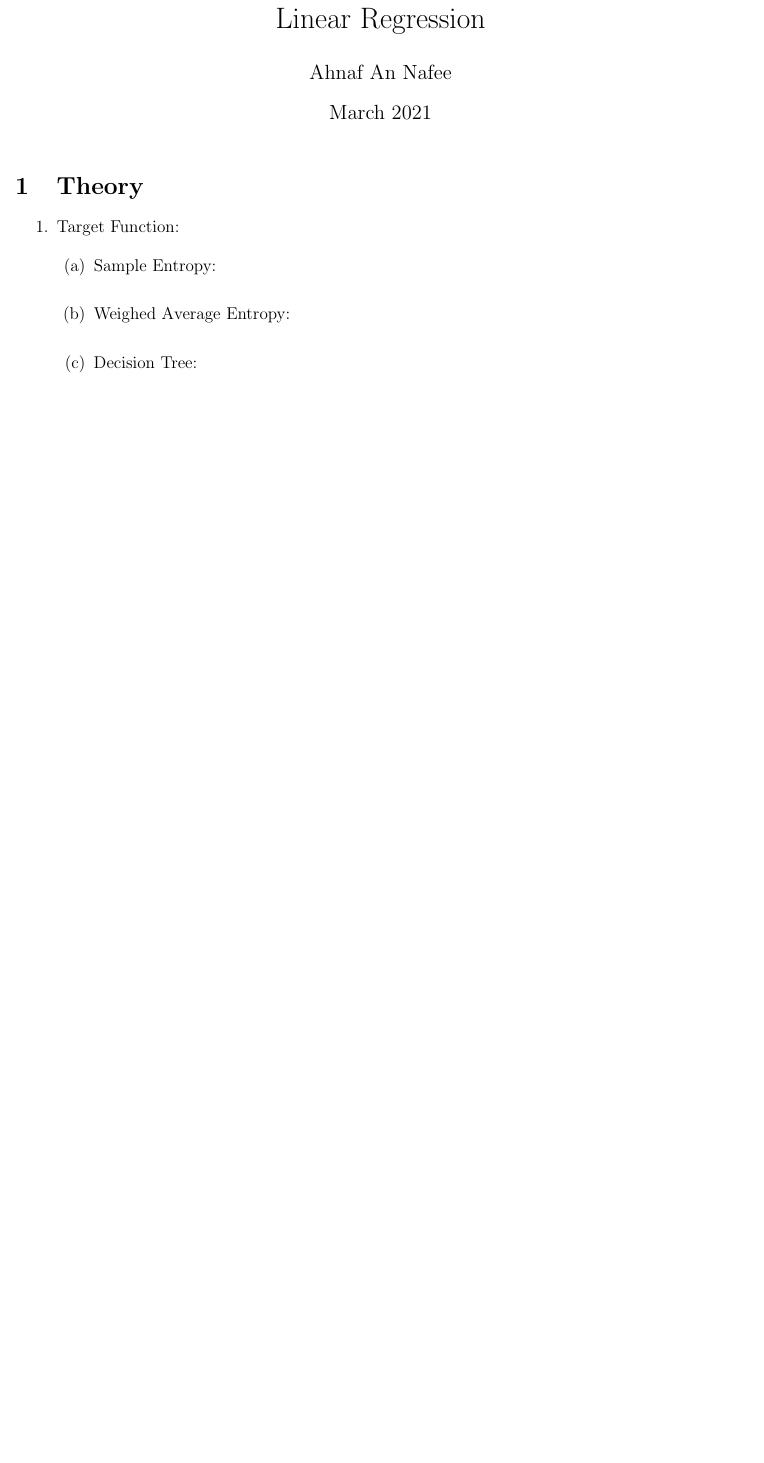
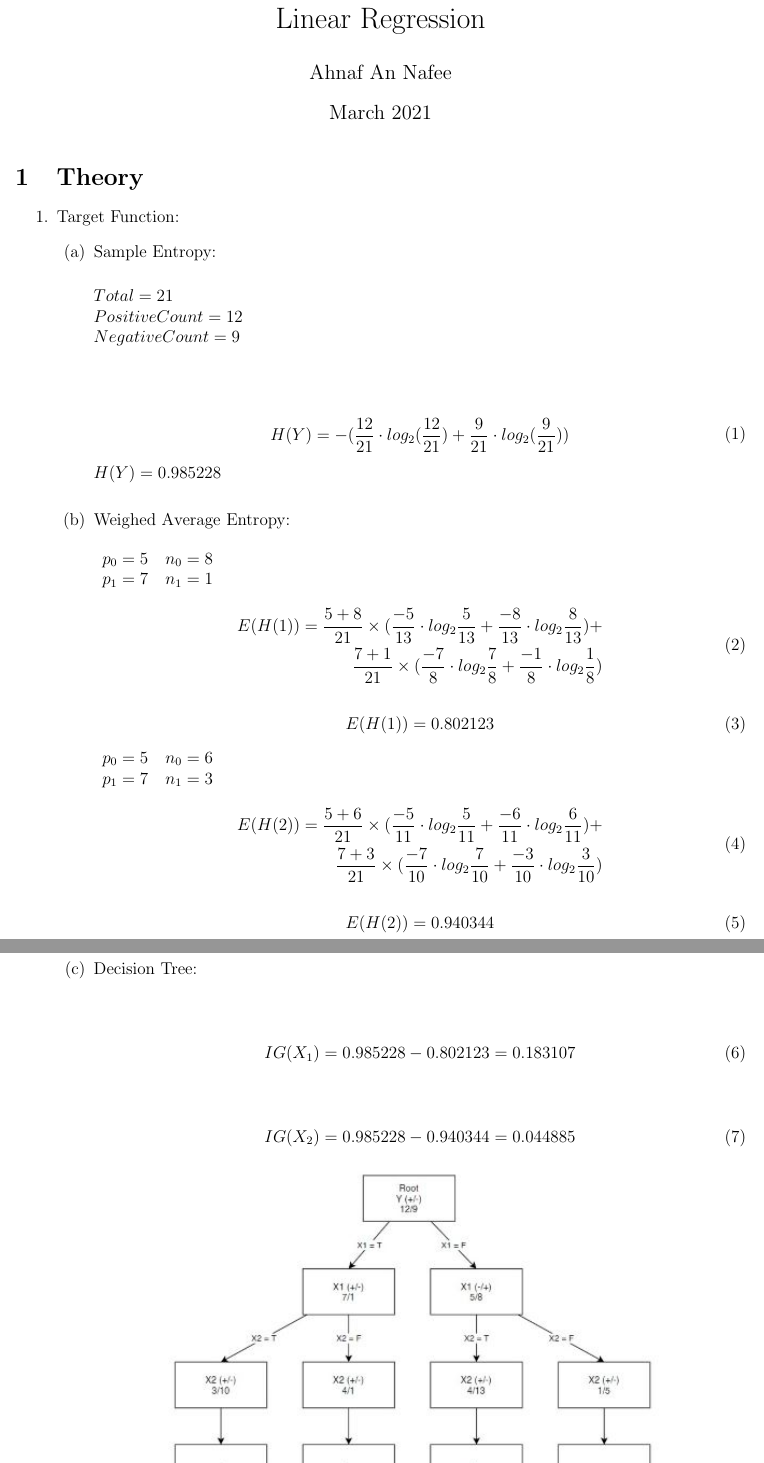
Before and after one commit to ahnafnafee/ClassificationML, a LaTeX document (Classification.tex): part of page 1 of 2 before the commit and two parts of pages 1 and 2 of 3 after it, the two joined at a grey line, cut so that both start at the same text, the shorter picture padded with empty space. Compiled offline with pdfLaTeX.

Commit message:
FUCK EVERYTHING

```diff
--- a/Classification.tex
+++ b/Classification.tex
@@ -57,10 +57,72 @@
 			\item Sample Entropy:\\
 
 
+				$Total = 21$\\
+				$Positive Count = 12$\\
+				$Negative Count = 9$   \\\\
+
+				\begin{equation}
+					\begin{split}
+						H(Y) = -(\frac{12}{21} \cdot log_2 (\frac{12}{21}) + \frac{9}{21} \cdot log_2 (\frac{9}{21}))
+					\end{split}
+				\end{equation}
+
+				$H(Y) = 0.985228$\\
+
 
 			\item Weighed Average Entropy:\\
+
+			\begin{tabular}{ c c}
+				$p_0 = 5$ & $n_0 = 8$\\
+				$p_1 = 7$ & $n_1 = 1$
+			\end{tabular}
+
+
+			\begin{equation}
+				\begin{split}
+					E(H(1)) = \frac {5+8}{21} \times (\frac{-5}{13} \cdot log_2 \frac{5}{13} + \frac{-8}{13} \cdot log_2 \frac{8}{13}) +\\
+					\frac {7+1}{21} \times (\frac{-7}{8} \cdot log_2 \frac{7}{8} + \frac{-1}{8} \cdot log_2 \frac{1}{8})
+				\end{split}
+			\end{equation}
+
+			\begin{equation}
+				\begin{split}
+					E(H(1)) = 0.802123
+				\end{split}
+			\end{equation}
+
+
+		\begin{tabular}{ c c}
+			$p_0 = 5$ & $n_0 = 6$\\
+			$p_1 = 7$ & $n_1 = 3$
+		\end{tabular}
+
+
+		\begin{equation}
+			\begin{split}
+				E(H(2)) = \frac {5+6}{21} \times (\frac{-5}{11} \cdot log_2 \frac{5}{11} + \frac{-6}{11} \cdot log_2 \frac{6}{11}) +\\
+				\frac {7+3}{21} \times (\frac{-7}{10} \cdot log_2 \frac{7}{10} + \frac{-3}{10} \cdot log_2 \frac{3}{10})
+			\end{split}
+		\end{equation}
+
+		\begin{equation}
+			\begin{split}
+				E(H(2)) = 0.940344
+			\end{split}
+		\end{equation}
 
 
 
 			\item Decision Tree:\\
 
+			\begin{equation}
+				\begin{split}
+					IG(X_1) = 0.985228 - 0.802123 = 0.183107
+				\end{split}
+			\end{equation}
+
+			\begin{equation}
+				\begin{split}
+					IG(X_2) = 0.985228 - 0.940344 = 0.044885
+				\end{split}
+			\end{equation}
```
Also changed, not shown: q1_2.csv (added, +5 -0 lines), Classification.pdf, images/d_tree_01.jpg (added), Classification.tex (26 more changed lines), 4 other files.
